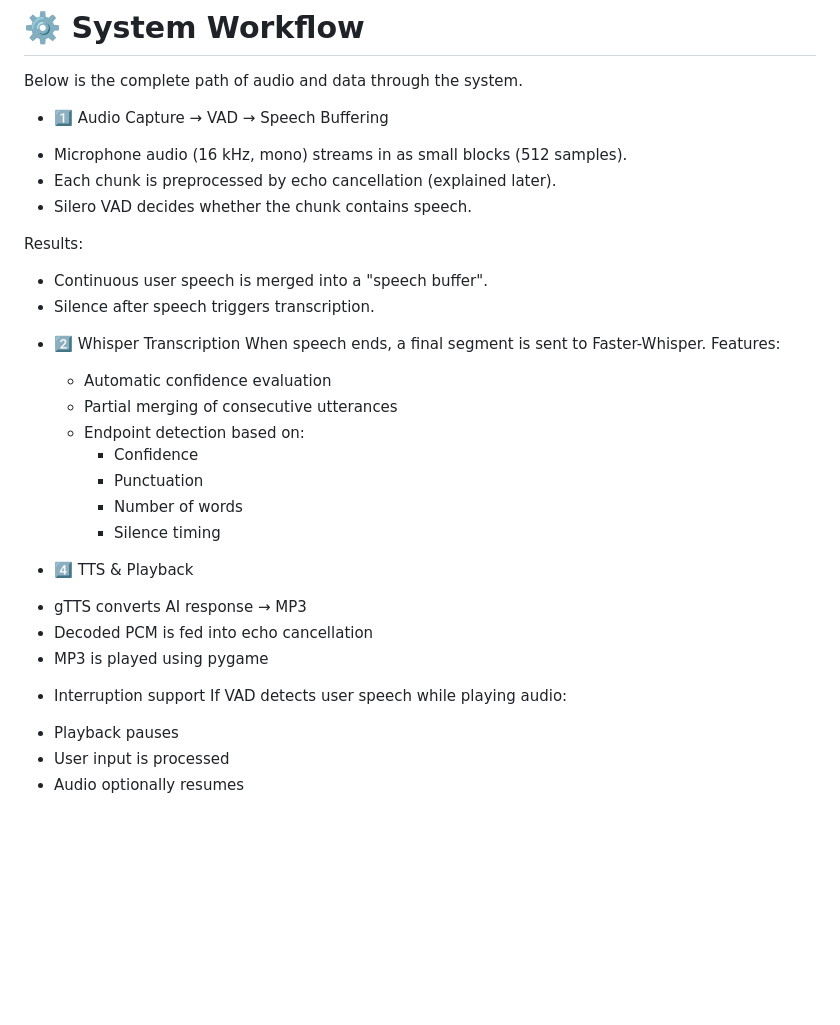
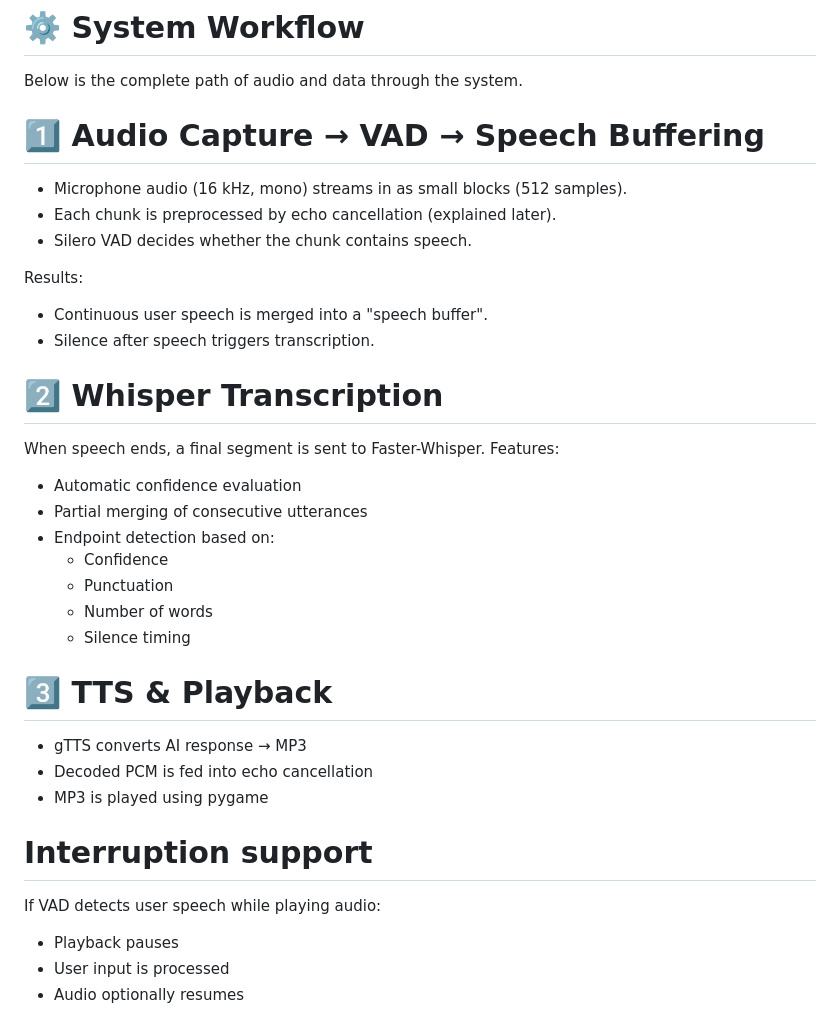
Before and after one commit to shubhambhoilkar/Voice_bot, a Markdown page: README.md, the part around the change printed below. Drawn GitHub-style; blank space fills up the shorter version.

Commit message:
Fix Markdown headings in README.md
Updated headings in README.md to use proper Markdown syntax.

```diff
--- a/README.md
+++ b/README.md
@@ -75,7 +75,7 @@ Feeds speaker PCM into reference ringbuffer
 # ⚙️ System Workflow
 Below is the complete path of audio and data through the system.
 
-* 1️⃣ Audio Capture → VAD → Speech Buffering
+# 1️⃣ Audio Capture → VAD → Speech Buffering
 
  - Microphone audio (16 kHz, mono) streams in as small blocks (512 samples).
  - Each chunk is preprocessed by echo cancellation (explained later).
@@ -85,7 +85,7 @@ Results:
  - Continuous user speech is merged into a "speech buffer".
  - Silence after speech triggers transcription.
 
-* 2️⃣ Whisper Transcription
+# 2️⃣ Whisper Transcription
 When speech ends, a final segment is sent to Faster-Whisper.
 Features:
   - Automatic confidence evaluation
@@ -96,12 +96,12 @@ Features:
     - Number of words
     - Silence timing
 
-* 4️⃣ TTS & Playback
+# 3️⃣ TTS & Playback
  - gTTS converts AI response → MP3
  - Decoded PCM is fed into echo cancellation
  - MP3 is played using pygame
 
-* Interruption support
+# Interruption support
 If VAD detects user speech while playing audio:
  - Playback pauses
  - User input is processed
```
Also changed, not shown: other parts of README.md (+1 -1 lines).
